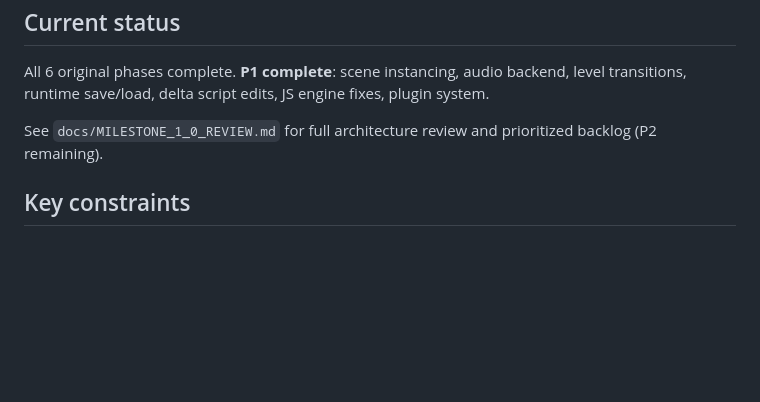
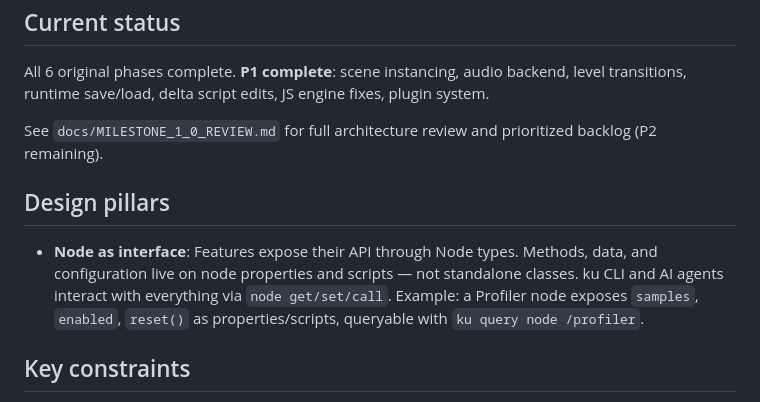
Before and after one commit to 7ujian/ku-engine, a Markdown page: CLAUDE.md, the part around the change. Rendered like a GitHub page; blank space fills up the shorter version.

Commit message:
docs: add design pillar — Node as feature interface
Co-Authored-By: Claude Opus 4.7 <noreply@anthropic.com>

```diff
--- a/CLAUDE.md
+++ b/CLAUDE.md
@@ -135,6 +135,10 @@ All 6 original phases complete. **P1 complete**: scene instancing, audio backend
 
 See `docs/MILESTONE_1_0_REVIEW.md` for full architecture review and prioritized backlog (P2 remaining).
 
+## Design pillars
+
+- **Node as interface**: Features expose their API through Node types. Methods, data, and configuration live on node properties and scripts — not standalone classes. ku CLI and AI agents interact with everything via `node get/set/call`. Example: a Profiler node exposes `samples`, `enabled`, `reset()` as properties/scripts, queryable with `ku query node /profiler`.
+
 ## Key constraints
 
 - All CLI output is JSON by default
```
